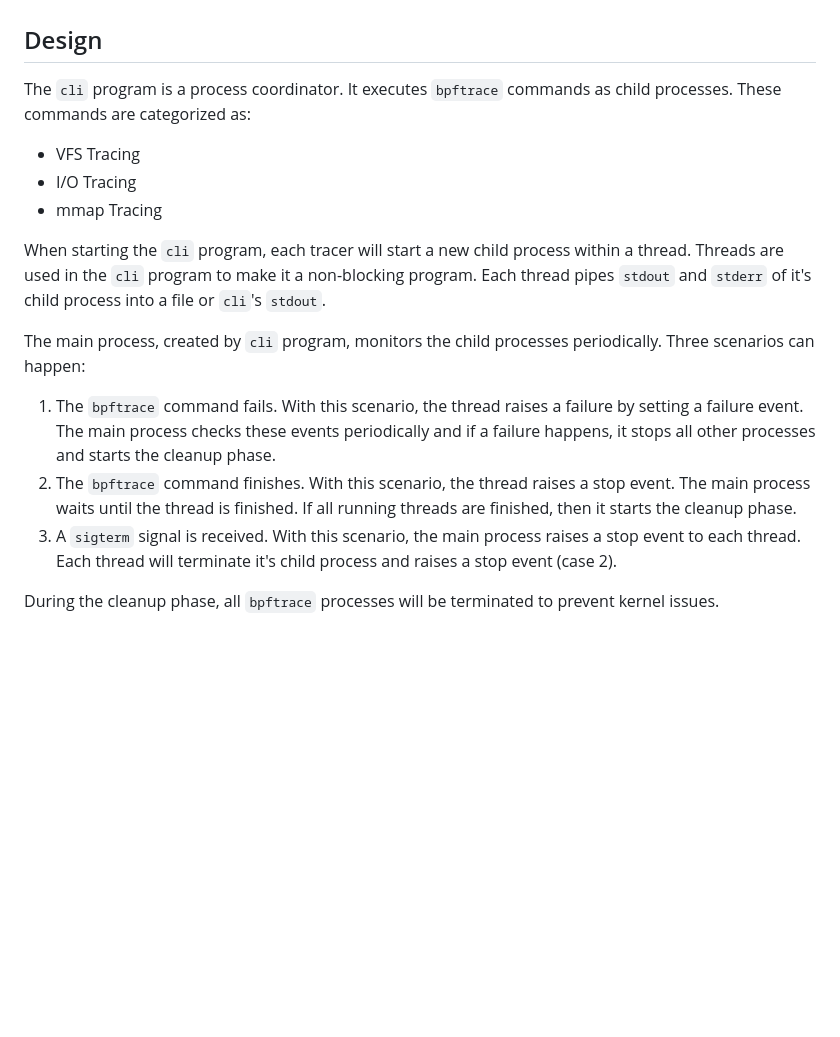
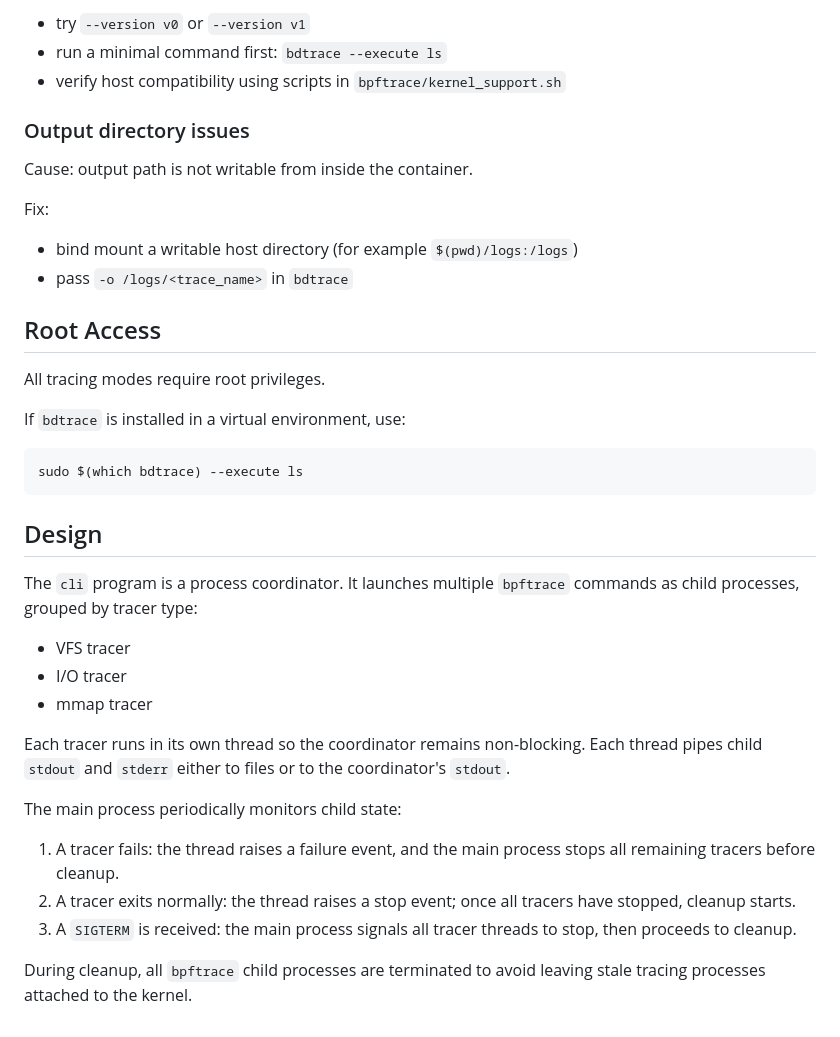
Before and after one commit to amirhnajafiz/bedrock-tracer, a Markdown page: README.md, the part around one of its changes. GitHub-like rendering; blank space fills up the shorter version.

````diff
--- a/README.md
+++ b/README.md
@@ -69,18 +154,40 @@ See the [`docker-compose.yaml`](docker-compose.yaml) as an example of building t
+- try `--version v0` or `--version v1`
+- run a minimal command first: `bdtrace --execute ls`
+- verify host compatibility using scripts in `bpftrace/kernel_support.sh`
+
+### Output directory issues
+
+Cause: output path is not writable from inside the container.
+
+Fix:
+
+- bind mount a writable host directory (for example `$(pwd)/logs:/logs`)
+- pass `-o /logs/<trace_name>` in `bdtrace`
+
+## Root Access
+
+All tracing modes require root privileges.
+
+If `bdtrace` is installed in a virtual environment, use:
+
+```sh
+sudo $(which bdtrace) --execute ls
+```
 
 ## Design
 
-The `cli` program is a process coordinator. It executes `bpftrace` commands as child processes. These commands are categorized as:
+The `cli` program is a process coordinator. It launches multiple `bpftrace` commands as child processes, grouped by tracer type:
 
-* VFS Tracing
-* I/O Tracing
-* mmap Tracing
+- VFS tracer
+- I/O tracer
+- mmap tracer
 
-When starting the `cli` program, each tracer will start a new child process within a thread. Threads are used in the `cli` program to make it a non-blocking program. Each thread pipes `stdout` and `stderr` of it's child process into a file or `cli`'s `stdout`.
+Each tracer runs in its own thread so the coordinator remains non-blocking. Each thread pipes child `stdout` and `stderr` either to files or to the coordinator's `stdout`.
 
-The main process, created by `cli` program, monitors the child processes periodically. Three scenarios can happen:
+The main process periodically monitors child state:
 
-1. The `bpftrace` command fails. With this scenario, the thread raises a failure by setting a failure event. The main process checks these events periodically and if a failure happens, it stops all other processes and starts the cleanup phase.
-2. The `bpftrace` command finishes. With this scenario, the thread raises a stop event. The main process waits until the thread is finished. If all running threads are finished, then it starts the cleanup phase.
-3. A `sigterm` signal is received. With this scenario, the main process raises a stop event to each thread. Each thread will terminate it's child process and raises a stop event (case 2).
+1. A tracer fails: the thread raises a failure event, and the main process stops all remaining tracers before cleanup.
+2. A tracer exits normally: the thread raises a stop event; once all tracers have stopped, cleanup starts.
+3. A `SIGTERM` is received: the main process signals all tracer threads to stop, then proceeds to cleanup.
 
-During the cleanup phase, all `bpftrace` processes will be terminated to prevent kernel issues.
+During cleanup, all `bpftrace` child processes are terminated to avoid leaving stale tracing processes attached to the kernel.
````
Also changed, not shown: other parts of README.md (+130 -45 lines).
